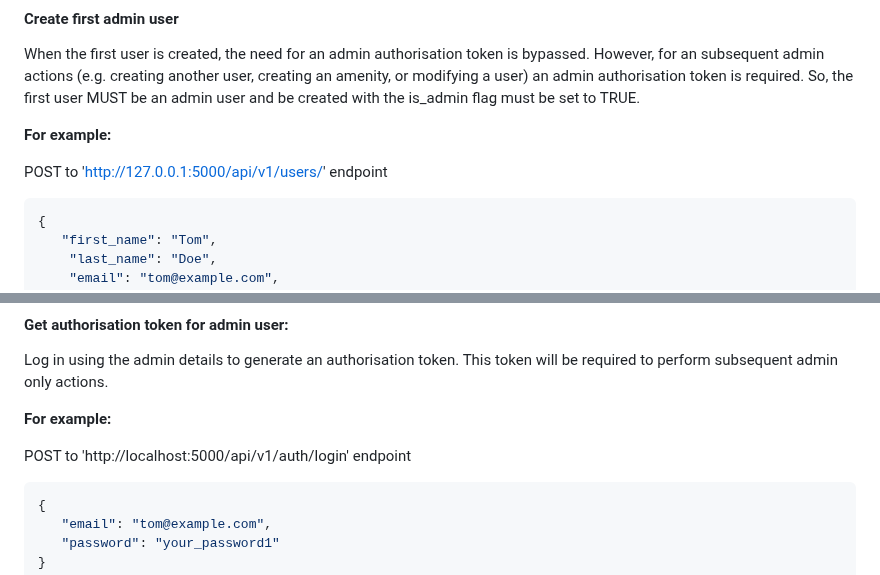
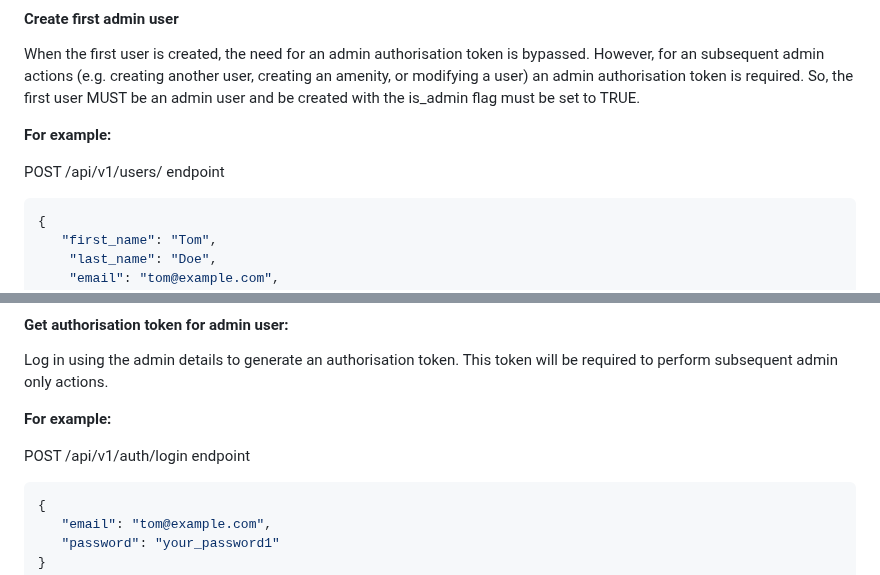
Before and after one commit to andreamgrs/holbertonschool-hbnb, a Markdown page: part3/v1/README.md, 2 parts joined by grey strips. GitHub-like rendering.

````diff
--- a/part3/v1/README.md
+++ b/part3/v1/README.md
@@ -123,7 +123,7 @@ So, the first user MUST be an admin user and be created with the is_admin flag m
 
 **For example:**
 
-POST to 'http://127.0.0.1:5000/api/v1/users/' endpoint
+POST /api/v1/users/ endpoint
 ```bash
 {
    "first_name": "Tom",
@@ -139,7 +139,7 @@ Log in using the admin details to generate an authorisation token. This token wi
 
 **For example:**
 
-POST to 'http://localhost:5000/api/v1/auth/login' endpoint
+POST /api/v1/auth/login endpoint
 ```bash
 {
    "email": "tom@example.com",
````
Also changed, not shown: other parts of part3/v1/README.md (+1 -0 lines).
